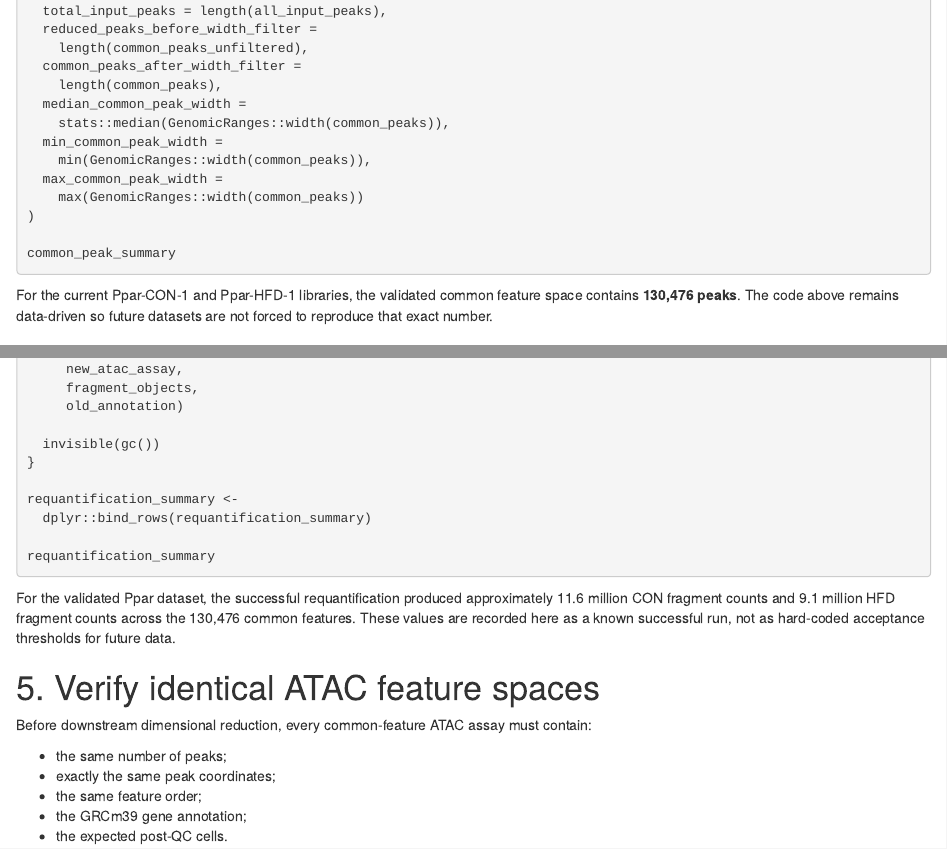
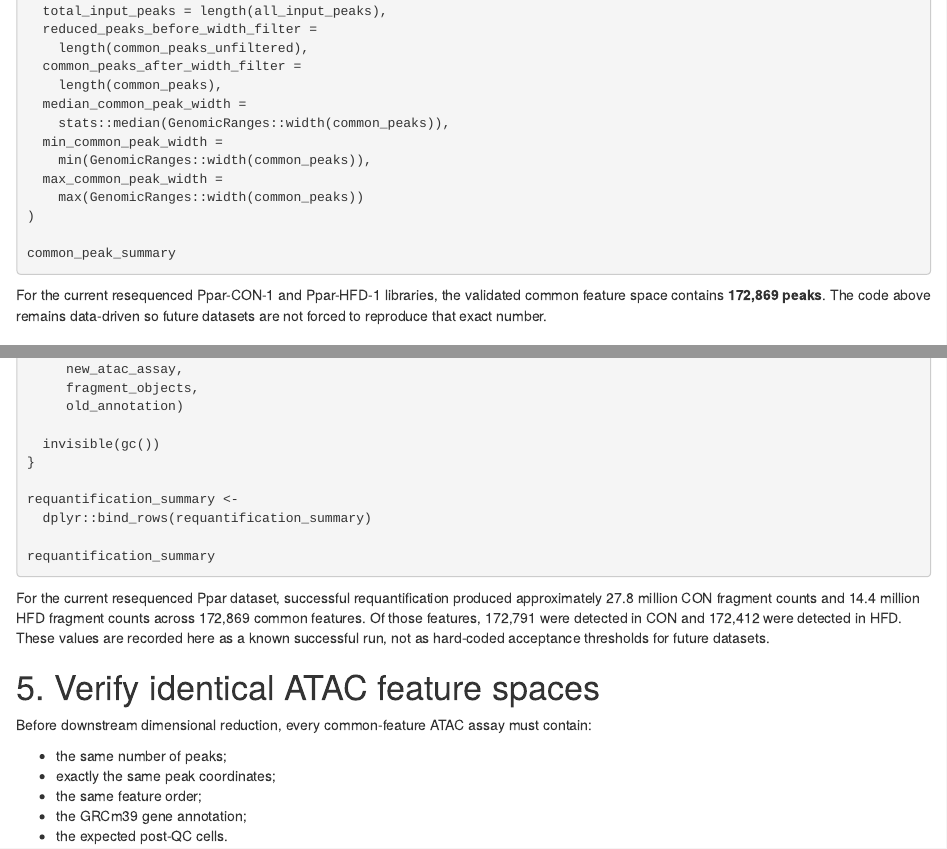
Before and after one commit to ziasimermod/multiome_scRNA-ATAC, an R Markdown document (analysis/03_build_common_atac_peak_set.Rmd): the page in a window 1100 px wide, from 5280 px down, and a second part further down, joined at a grey line. Rendered offline with R 4.5, knitr and Pandoc, with nearby package versions; the code chunks are not run, so their results and figures are left out.

Commit message:
fix:updated accuracy of prose

````diff
--- a/analysis/03_build_common_atac_peak_set.Rmd
+++ b/analysis/03_build_common_atac_peak_set.Rmd
@@ -296,7 +296,7 @@ common_peak_summary <- data.frame(
 common_peak_summary
 ```
 
-For the current Ppar-CON-1 and Ppar-HFD-1 libraries, the validated common feature space contains **130,476 peaks**. The code above remains data-driven so future datasets are not forced to reproduce that exact number.
+For the current resequenced Ppar-CON-1 and Ppar-HFD-1 libraries, the validated common feature space contains **172,869 peaks**. The code above remains data-driven so future datasets are not forced to reproduce that exact number.
 
 ## Validate the common peak chromosomes
 
@@ -594,7 +594,7 @@ requantification_summary <-
 requantification_summary
 ```
 
-For the validated Ppar dataset, the successful requantification produced approximately 11.6 million CON fragment counts and 9.1 million HFD fragment counts across the 130,476 common features. These values are recorded here as a known successful run, not as hard-coded acceptance thresholds for future data.
+For the current resequenced Ppar dataset, successful requantification produced approximately 27.8 million CON fragment counts and 14.4 million HFD fragment counts across 172,869 common features. Of those features, 172,791 were detected in CON and 172,412 were detected in HFD. These values are recorded here as a known successful run, not as hard-coded acceptance thresholds for future datasets.
 
 # 5. Verify identical ATAC feature spaces
 
````
